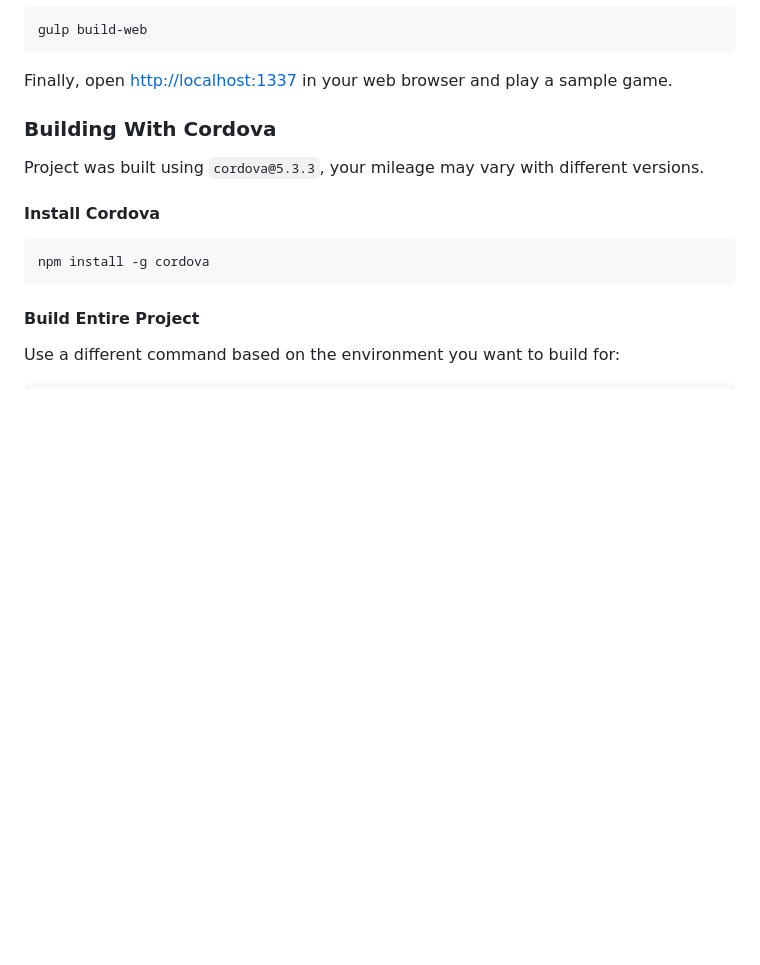
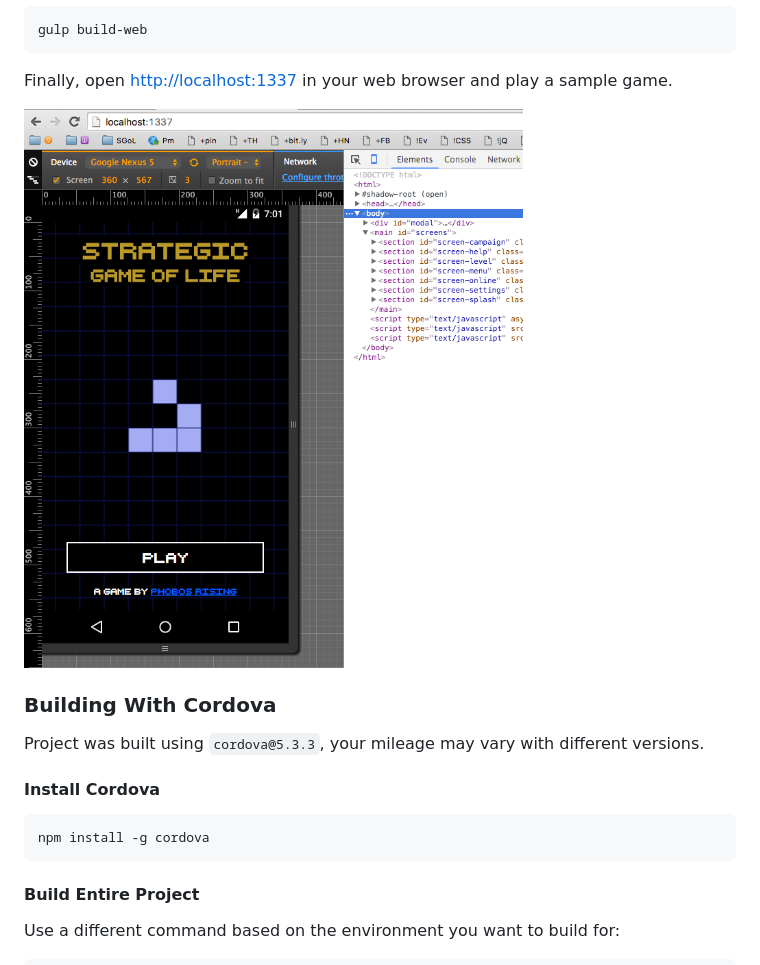
Before and after one commit to tlhunter/mobile-game-skeleton, a Markdown page: README.md, the part around the change. GitHub-like rendering; pictures changed too: res/dev-screenshot.png (added); blank space fills up the shorter version.

Commit message:
screenshot

````diff
--- a/README.md
+++ b/README.md
@@ -41,6 +41,8 @@ gulp build-web
 ```
 
 Finally, open [http://localhost:1337](http://localhost:1337) in your web browser and play a sample game.
+
+![SGoL Screenshot](./res/dev-screenshot.png?raw=true "SGoL Screenshot")
 
 ### Building With Cordova
 
````
